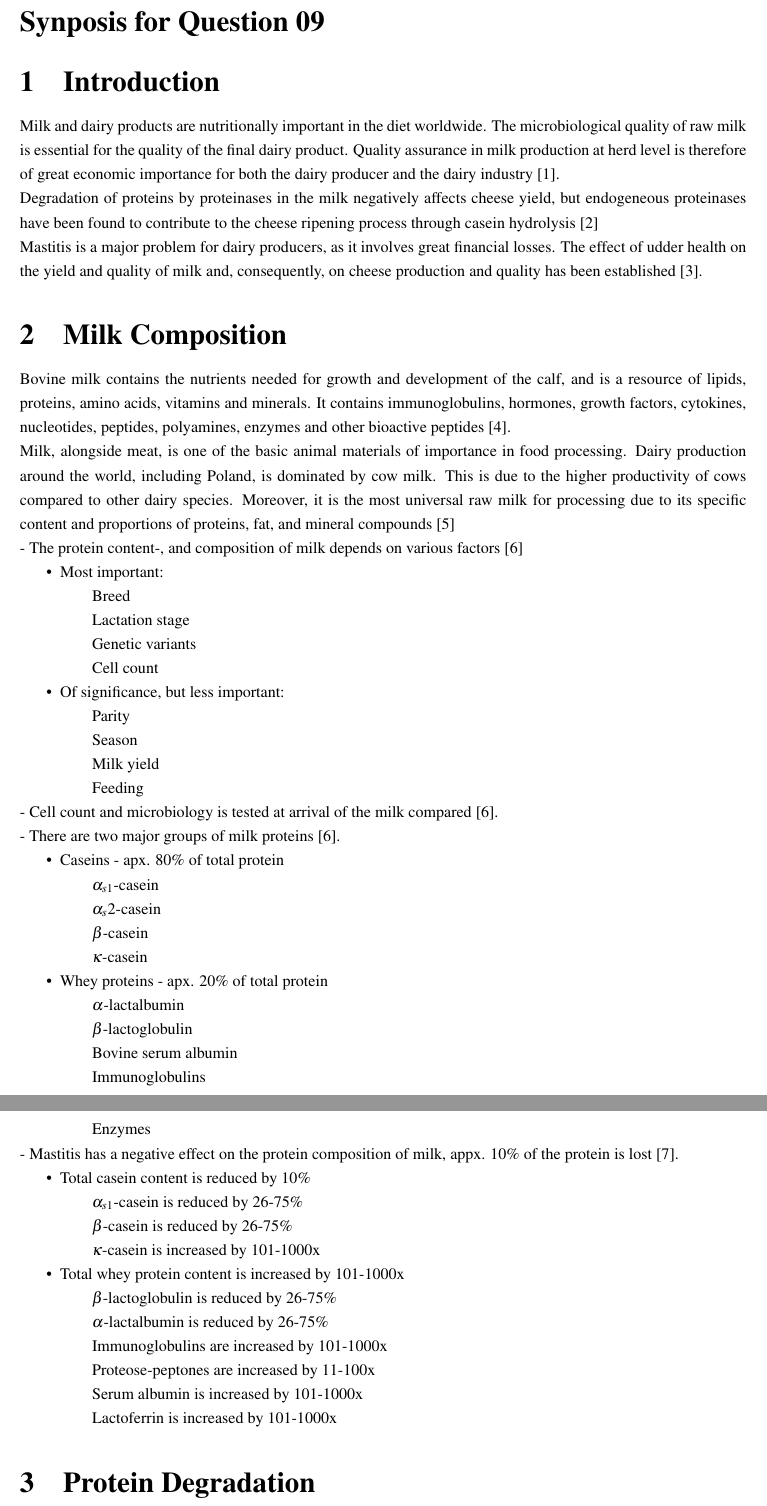
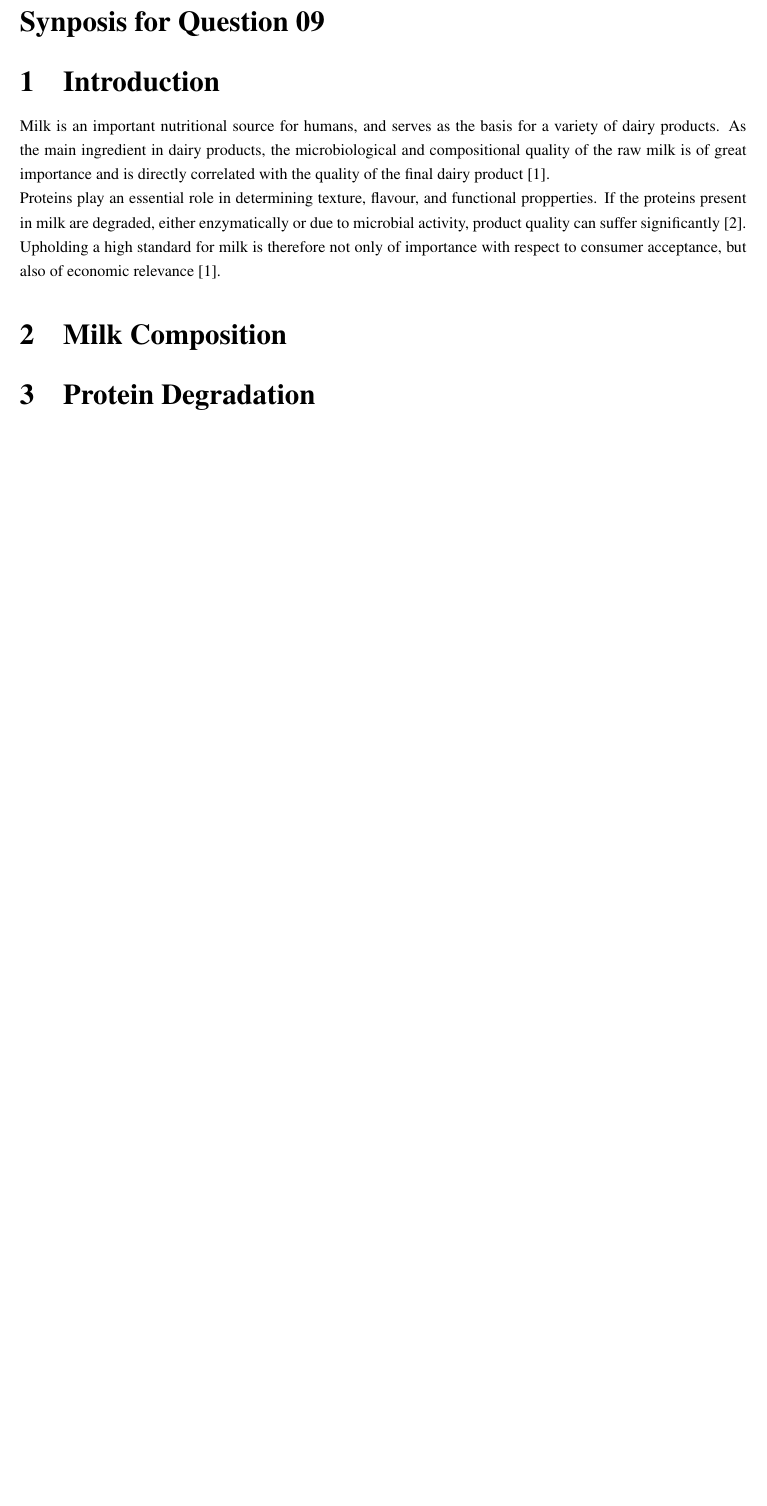
Before and after one commit to DanishUnicorn/tcp, a LaTeX document (synopsis_tzs159/main.tex, which reads synopsis_tzs159/TexFiles/chapter_02.tex): two parts of pages 4 and 5 of 7 before the commit and part of page 4 of 5 after it, the two joined at a grey line, cut so that both start at the same text, the shorter picture padded with empty space. Compiled offline with pdfLaTeX.

Commit message:
Introduction has been concluded.

```diff
--- a/synopsis_tzs159/TexFiles/chapter_02.tex
+++ b/synopsis_tzs159/TexFiles/chapter_02.tex
@@ -3,64 +3,25 @@
 \section*{Synposis for Question 09}
 
 \section{Introduction}
-Milk and dairy products are nutritionally important in the diet worldwide. The microbiological quality of raw milk is essential for the quality of the final dairy product. Quality assurance in milk production at herd level is therefore of great economic importance for both the dairy producer and the dairy industry \cite*{a01_protein_degradation_in_bovine_milk}.
+Milk is an important nutritional source for humans, and serves as the basis for a variety of dairy products. As the main ingredient in dairy products, the microbiological and compositional quality of  the raw milk is of great importance and is directly correlated with the quality of the final dairy product \cite*{a01_protein_degradation_in_bovine_milk}.
 
-Degradation of proteins by proteinases in the milk negatively affects cheese yield, but endogeneous proteinases have been found to contribute to the cheese ripening process through casein hydrolysis \cite*{a02_proteases_and_protein_degradation}
+Proteins play an essential role in determining texture, flavour, and functional propperties. If the proteins present in milk are degraded, either enzymatically or due to microbial activity, product quality can suffer significantly \cite*{a02_proteases_and_protein_degradation}. Upholding a high standard for milk is therefore not only of importance with respect to consumer acceptance, but also of economic relevance \cite*{a01_protein_degradation_in_bovine_milk}.
 
-Mastitis is a major problem for dairy producers, as it involves great financial losses. The effect of udder health on the yield and quality of milk and, consequently, on cheese production and quality has been established \cite*{a03_proteolysis_in_milk_during_mastitis}.
+
+
+
+%Milk and dairy products are nutritionally important in the diet worldwide. The microbiological quality of raw milk is essential for the quality of the final dairy product. Quality assurance in milk production at herd level is therefore of great economic importance for both the dairy producer and the dairy industry \cite*{a01_protein_degradation_in_bovine_milk}.
+
+%Degradation of proteins by proteinases in the milk negatively affects cheese yield, but endogeneous proteinases have been found to contribute to the cheese ripening process through casein hydrolysis \cite*{a02_proteases_and_protein_degradation}
+
+%Mastitis is a major problem for dairy producers, as it involves great financial losses. The effect of udder health on the yield and quality of milk and, consequently, on cheese production and quality has been established \cite*{a03_proteolysis_in_milk_during_mastitis}.
 
 
 \section{Milk Composition}
-Bovine milk contains the nutrients needed for growth and development of the calf, and is a resource of lipids, proteins, amino acids, vitamins and minerals. It contains immunoglobulins, hormones, growth factors, cytokines, nucleotides, peptides, polyamines, enzymes and other bioactive peptides \cite*{a04_bovine_milk_in_human_nutrition}.
-
-Milk, alongside meat, is one of the basic animal materials of importance in food processing. Dairy production around the world, including Poland, is dominated by cow milk. This is due to the higher productivity of cows compared to other dairy species. Moreover, it is the most universal raw milk for processing due to its specific content and proportions of proteins, fat, and mineral compounds \cite*{a05_organic_vs_conventional_milk}
-
-- The protein content-, and composition of milk depends on various factors \cite*{s04_protein_fraction_in_milk}
-\begin{itemize}
-    \item Most important:
-        \subitem Breed
-        \subitem Lactation stage
-        \subitem Genetic variants
-        \subitem Cell count
-
-    \item Of significance, but less important:
-            \subitem Parity
-            \subitem Season
-            \subitem Milk yield
-            \subitem Feeding
-\end{itemize}
-
-- Cell count and microbiology is tested at arrival of the milk compared \cite*{s04_protein_fraction_in_milk}.
 
 
-- There are two major groups of milk proteins \cite*{s04_protein_fraction_in_milk}.
-\begin{itemize}
-    \item Caseins       - apx. 80\% of total protein
-        \subitem $\alpha_{s1}$-casein
-        \subitem $\alpha_s2$-casein
-        \subitem $\beta$-casein
-        \subitem $\kappa$-casein
 
-    \item Whey proteins - apx. 20\% of total protein
-        \subitem $\alpha$-lactalbumin
-        \subitem $\beta$-lactoglobulin
-        \subitem Bovine serum albumin
-        \subitem Immunoglobulins
-        \subitem Enzymes
-\end{itemize}
+%Bovine milk contains the nutrients needed for growth and development of the calf, and is a resource of lipids, proteins, amino acids, vitamins and minerals. It contains immunoglobulins, hormones, growth factors, cytokines, nucleotides, peptides, polyamines, enzymes and other bioactive peptides \cite*{a04_bovine_milk_in_human_nutrition}.
 
-- Mastitis has a negative effect on the protein composition of milk, appx. 10\% of the protein is lost \cite*{s05_mastitis_complex}.
-\begin{itemize}
-    \item Total casein content is reduced by 10\%
-        \subitem $\alpha_{s1}$-casein is reduced by 26-75\%
-        \subitem $\beta$-casein is reduced by 26-75\%
-        \subitem $\kappa$-casein is increased by 101-1000x
+%Milk, alongside meat, is one of the basic animal materials of importance in food processing. Dairy production around the world, including Poland, is dominated by cow milk. This is due to the higher productivity of cows compared to other dairy species. Moreover, it is the most universal raw milk for processing due to its specific content and proportions of proteins, fat, and mineral compounds \cite*{a05_organic_vs_conventional_milk}
 
-    \item Total whey protein content is increased by 101-1000x
-    \subitem $\beta$-lactoglobulin is reduced by 26-75\%
-    \subitem $\alpha$-lactalbumin is reduced by 26-75\%
-    \subitem Immunoglobulins are increased by 101-1000x
-    \subitem Proteose-peptones are increased by 11-100x
-    \subitem Serum albumin is increased by 101-1000x
-    \subitem Lactoferrin is increased by 101-1000x
-\end{itemize}
```
Also changed, not shown: synopsis_tzs159/main.pdf, synopsis_tzs159/TexFiles/chapter_02.tex (74 more changed lines).
